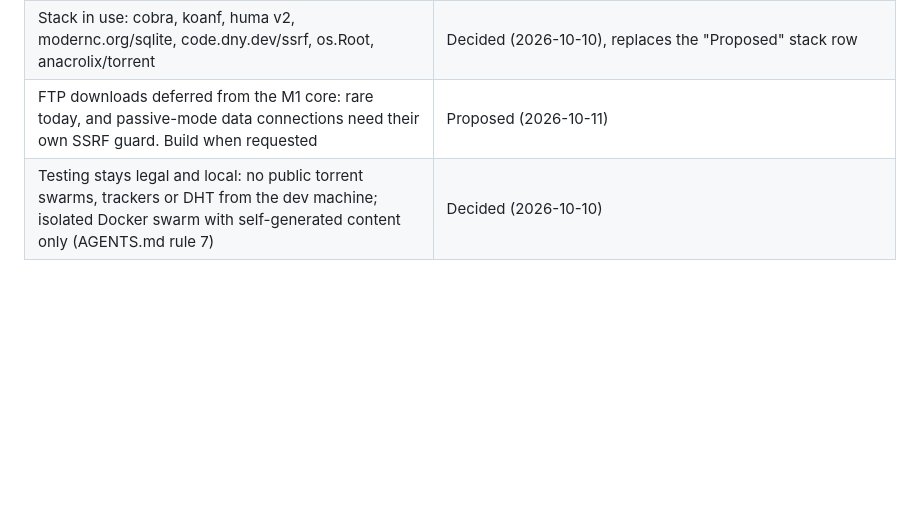
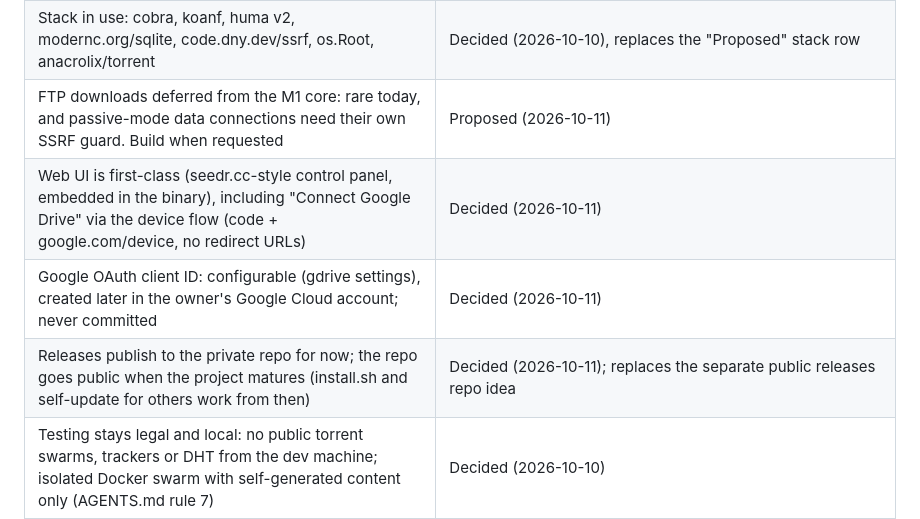
Before and after one commit to sadatdaniel/download_me_not, a Markdown page: docs/scope.md, the part around the change. GitHub-like rendering; blank space fills up the shorter version.

Commit message:
Decisions: web UI first-class with Drive connect, OAuth client configurable, releases on the private repo
Co-Authored-By: Claude Opus 5.5 <noreply@anthropic.com>

```diff
--- a/docs/scope.md
+++ b/docs/scope.md
@@ -544,6 +544,9 @@ Open-core: open-source the server and CLI, keep the paid Android app closed.
 | Swarm memory: learned trackers (ranked) and a DHT node cache in SQLite, auto-added to new public torrents only, never private ones; no peer IPs kept | Built (2026-10-11): learned_trackers table (success count, 90-day window), DHT node cache file; URLs with queries, credentials or passkey-like path segments are never stored |
 | Stack in use: cobra, koanf, huma v2, modernc.org/sqlite, code.dny.dev/ssrf, os.Root, anacrolix/torrent | Decided (2026-10-10), replaces the "Proposed" stack row |
 | FTP downloads deferred from the M1 core: rare today, and passive-mode data connections need their own SSRF guard. Build when requested | Proposed (2026-10-11) |
+| Web UI is first-class (seedr.cc-style control panel, embedded in the binary), including "Connect Google Drive" via the device flow (code + google.com/device, no redirect URLs) | Decided (2026-10-11) |
+| Google OAuth client ID: configurable (gdrive settings), created later in the owner's Google Cloud account; never committed | Decided (2026-10-11) |
+| Releases publish to the private repo for now; the repo goes public when the project matures (install.sh and self-update for others work from then) | Decided (2026-10-11); replaces the separate public releases repo idea |
 | Testing stays legal and local: no public torrent swarms, trackers or DHT from the dev machine; isolated Docker swarm with self-generated content only (AGENTS.md rule 7) | Decided (2026-10-10) |
 | Android: Kotlin + Compose with a DocumentsProvider; notifications through UnifiedPush/ntfy | Proposed, decide at M4 |
 
```
Also changed, not shown: docs/STATUS.md (+2 -1 lines).
